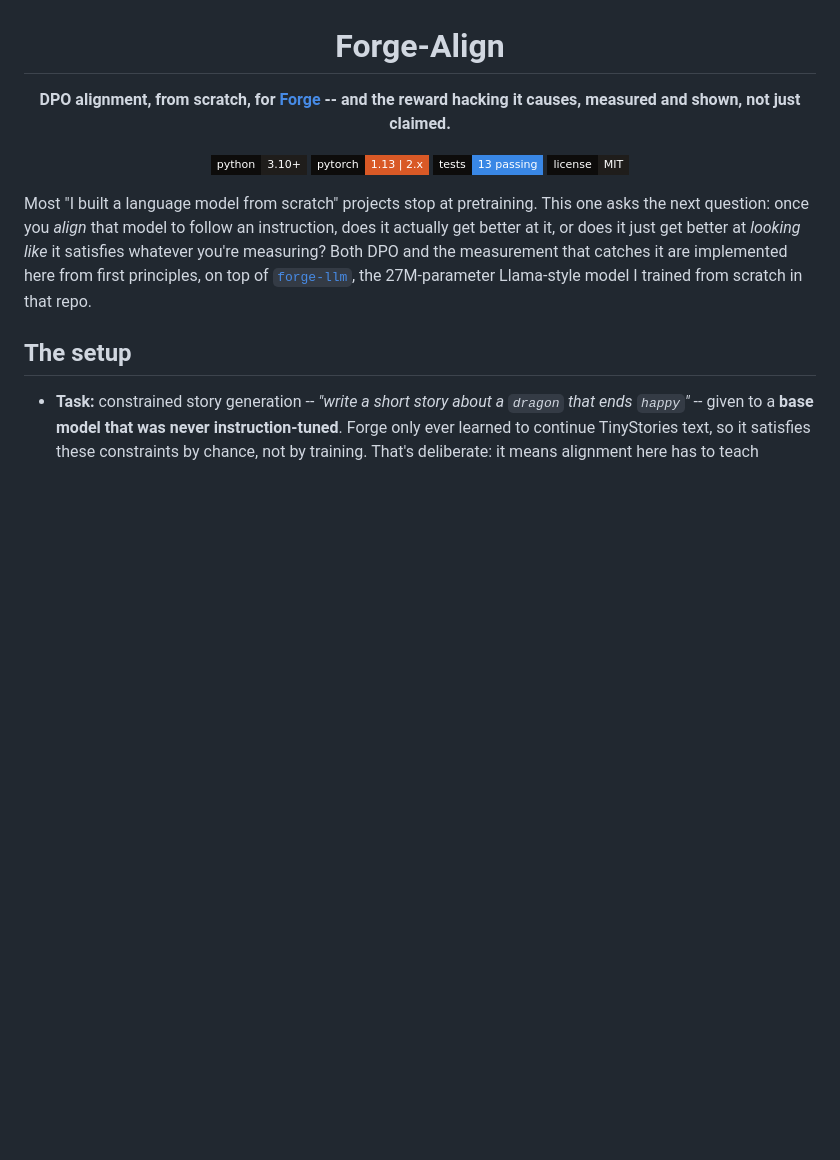
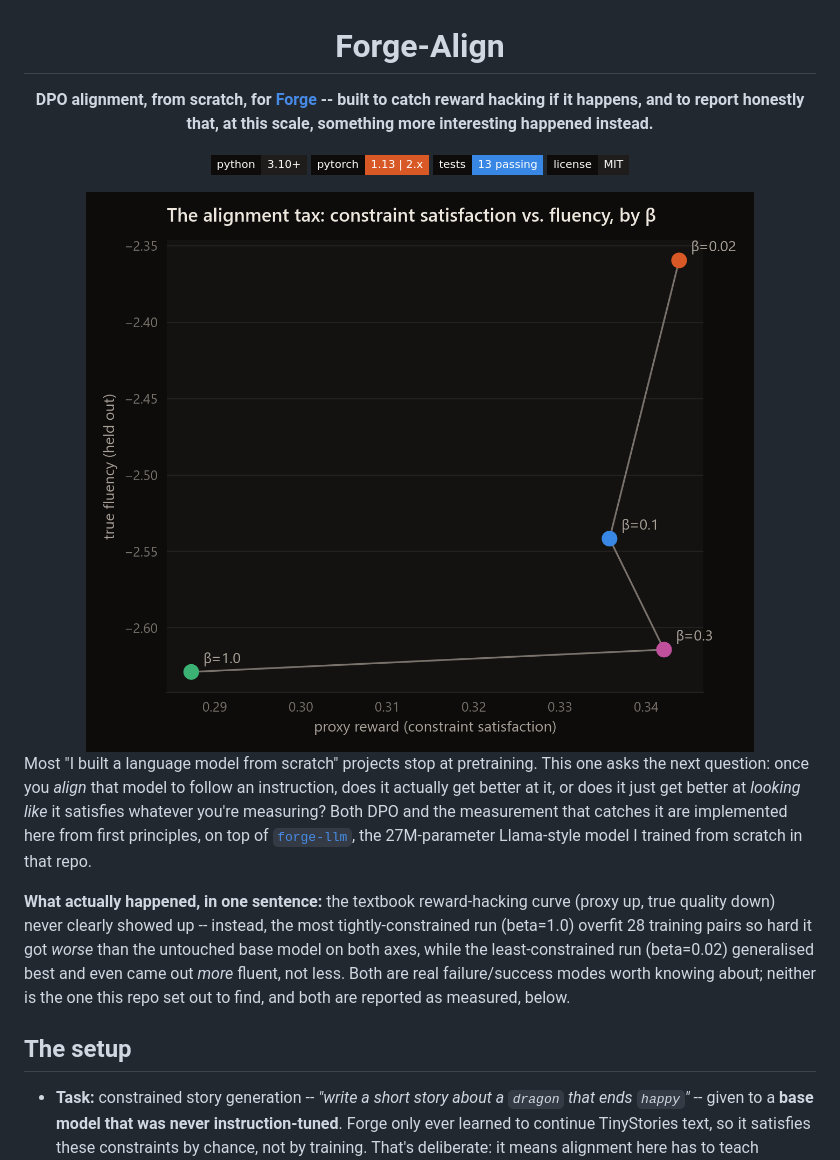
Before and after one commit to EllE961/forge-align, a Markdown page: README.md, the part around one of its changes. Drawn GitHub-style; pictures changed too: docs/assets/beta_sweep.png (added); badges without logos; blank space fills up the shorter version.

```diff
--- a/README.md
+++ b/README.md
@@ -2,12 +2,15 @@
 
 # Forge-Align
 
-**DPO alignment, from scratch, for [Forge](https://github.com/EllE961/forge-llm) -- and the reward hacking it causes, measured and shown, not just claimed.**
+**DPO alignment, from scratch, for [Forge](https://github.com/EllE961/forge-llm) -- built to catch reward hacking if
+it happens, and to report honestly that, at this scale, something more interesting happened instead.**
 
 ![python](https://img.shields.io/badge/python-3.10+-1f1d1b?style=flat-square&labelColor=0d0c0b)
 ![pytorch](https://img.shields.io/badge/pytorch-1.13%20%7C%202.x-d95926?style=flat-square&labelColor=0d0c0b)
 ![tests](https://img.shields.io/badge/tests-13%20passing-3987e5?style=flat-square&labelColor=0d0c0b)
 ![license](https://img.shields.io/badge/license-MIT-1f1d1b?style=flat-square&labelColor=0d0c0b)
+
+<img src="docs/assets/beta_sweep.png" width="100%" alt="constraint satisfaction vs. held-out fluency across four DPO beta values">
 
 </div>
 
@@ -16,6 +19,12 @@ Most "I built a language model from scratch" projects stop at pretraining. This
 *looking like* it satisfies whatever you're measuring? Both DPO and the measurement that catches it are implemented
 here from first principles, on top of [`forge-llm`](https://github.com/EllE961/forge-llm), the 27M-parameter
 Llama-style model I trained from scratch in that repo.
+
+**What actually happened, in one sentence:** the textbook reward-hacking curve (proxy up, true quality down) never
+clearly showed up -- instead, the most tightly-constrained run (beta=1.0) overfit 28 training pairs so hard it got
+*worse* than the untouched base model on both axes, while the least-constrained run (beta=0.02) generalised best and
+even came out *more* fluent, not less. Both are real failure/success modes worth knowing about; neither is the one
+this repo set out to find, and both are reported as measured, below.
 
 ## The setup
 
```
Also changed, not shown: other parts of README.md (+79 -17 lines), docs/assets/overfitting_trajectory.png (added), docs/assets/token_shift.png (added), docs/assets/training_dynamics.png (added), 11 other files.
